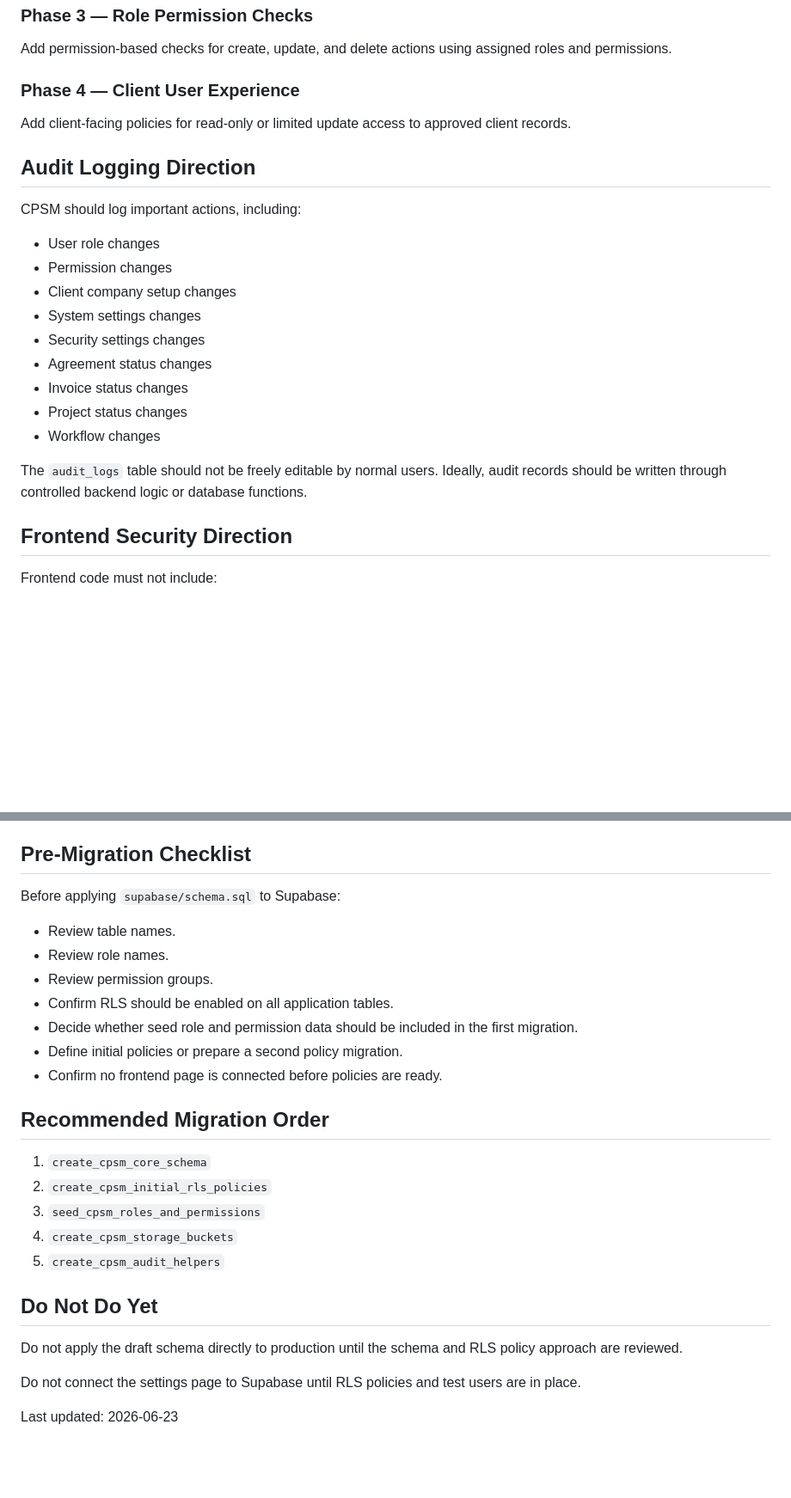
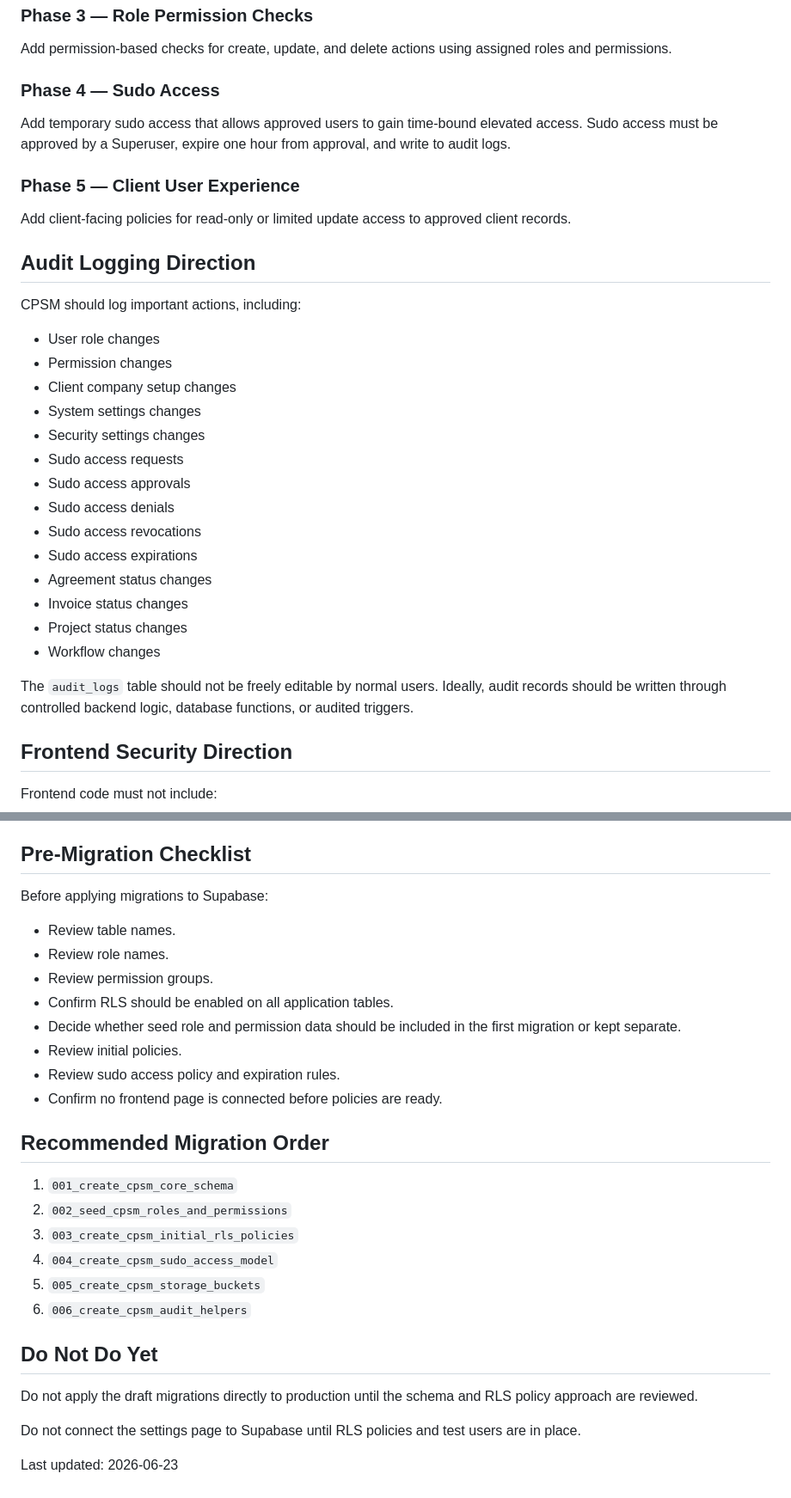
Before and after one commit to lesimpsonprogrammer/cp_service_manager, a Markdown page: docs/CPSM_RLS_SECURITY_PLAN.md, 2 parts joined by grey strips. Shown at 86% size. Drawn GitHub-style; blank space fills up the shorter version.

```diff
--- a/docs/CPSM_RLS_SECURITY_PLAN.md
+++ b/docs/CPSM_RLS_SECURITY_PLAN.md
@@ -161,7 +195,11 @@ Add policies that allow users to see records connected to client companies where
 
 Add permission-based checks for create, update, and delete actions using assigned roles and permissions.
 
-### Phase 4 — Client User Experience
+### Phase 4 — Sudo Access
+
+Add temporary sudo access that allows approved users to gain time-bound elevated access. Sudo access must be approved by a Superuser, expire one hour from approval, and write to audit logs.
+
+### Phase 5 — Client User Experience
 
 Add client-facing policies for read-only or limited update access to approved client records.
 
@@ -174,12 +212,17 @@ CPSM should log important actions, including:
 - Client company setup changes
 - System settings changes
 - Security settings changes
+- Sudo access requests
+- Sudo access approvals
+- Sudo access denials
+- Sudo access revocations
+- Sudo access expirations
 - Agreement status changes
 - Invoice status changes
 - Project status changes
 - Workflow changes
 
-The `audit_logs` table should not be freely editable by normal users. Ideally, audit records should be written through controlled backend logic or database functions.
+The `audit_logs` table should not be freely editable by normal users. Ideally, audit records should be written through controlled backend logic, database functions, or audited triggers.
 
 ## Frontend Security Direction
 
@@ -198,27 +241,29 @@ Frontend code may use:
 
 ## Pre-Migration Checklist
 
-Before applying `supabase/schema.sql` to Supabase:
+Before applying migrations to Supabase:
 
 - Review table names.
 - Review role names.
 - Review permission groups.
 - Confirm RLS should be enabled on all application tables.
-- Decide whether seed role and permission data should be included in the first migration.
-- Define initial policies or prepare a second policy migration.
+- Decide whether seed role and permission data should be included in the first migration or kept separate.
+- Review initial policies.
+- Review sudo access policy and expiration rules.
 - Confirm no frontend page is connected before policies are ready.
 
 ## Recommended Migration Order
 
-1. `create_cpsm_core_schema`
-2. `create_cpsm_initial_rls_policies`
-3. `seed_cpsm_roles_and_permissions`
-4. `create_cpsm_storage_buckets`
-5. `create_cpsm_audit_helpers`
+1. `001_create_cpsm_core_schema`
+2. `002_seed_cpsm_roles_and_permissions`
+3. `003_create_cpsm_initial_rls_policies`
+4. `004_create_cpsm_sudo_access_model`
+5. `005_create_cpsm_storage_buckets`
+6. `006_create_cpsm_audit_helpers`
 
 ## Do Not Do Yet
 
-Do not apply the draft schema directly to production until the schema and RLS policy approach are reviewed.
+Do not apply the draft migrations directly to production until the schema and RLS policy approach are reviewed.
 
 Do not connect the settings page to Supabase until RLS policies and test users are in place.
 
```
Also changed, not shown: other parts of docs/CPSM_RLS_SECURITY_PLAN.md (+39 -5 lines).
